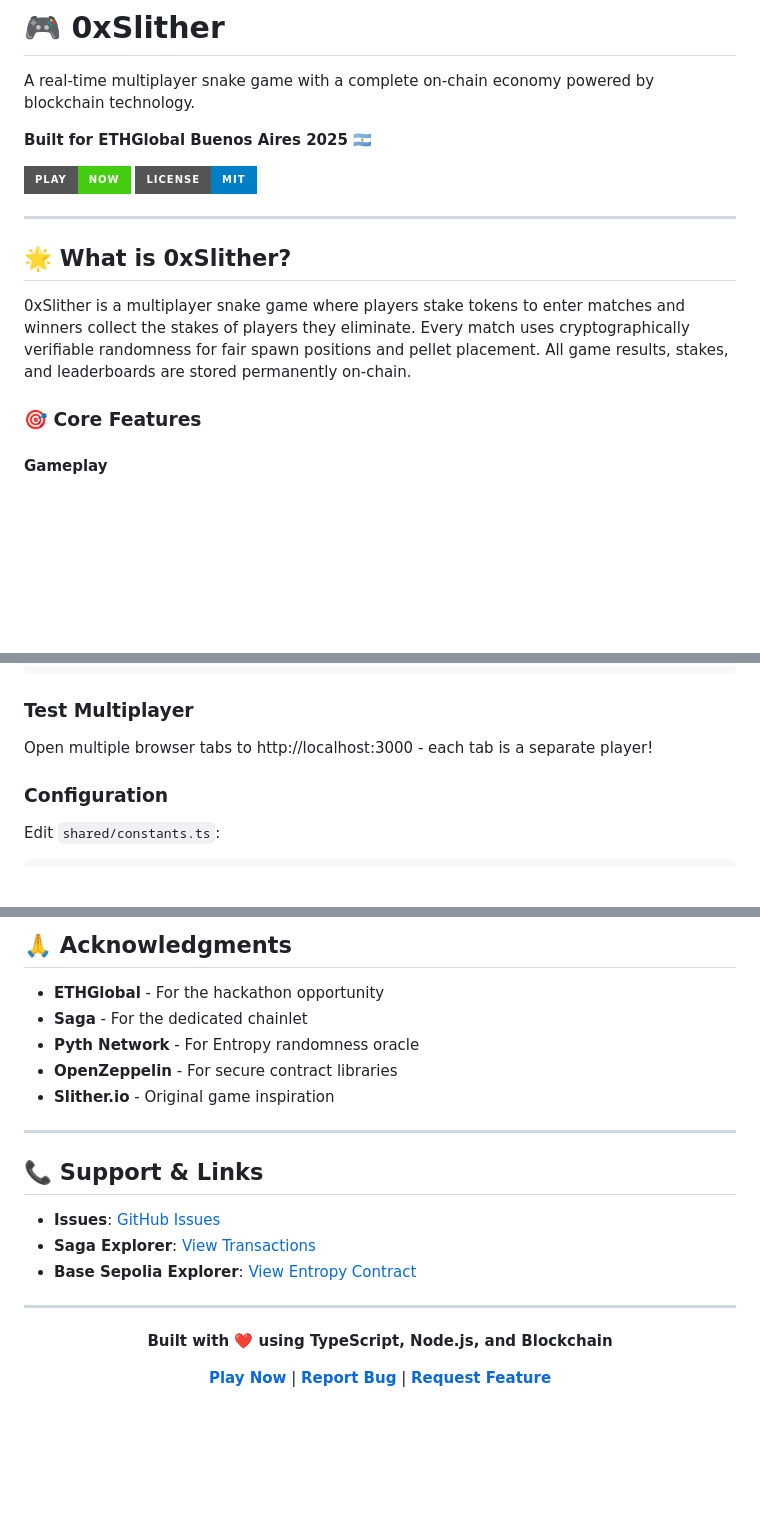
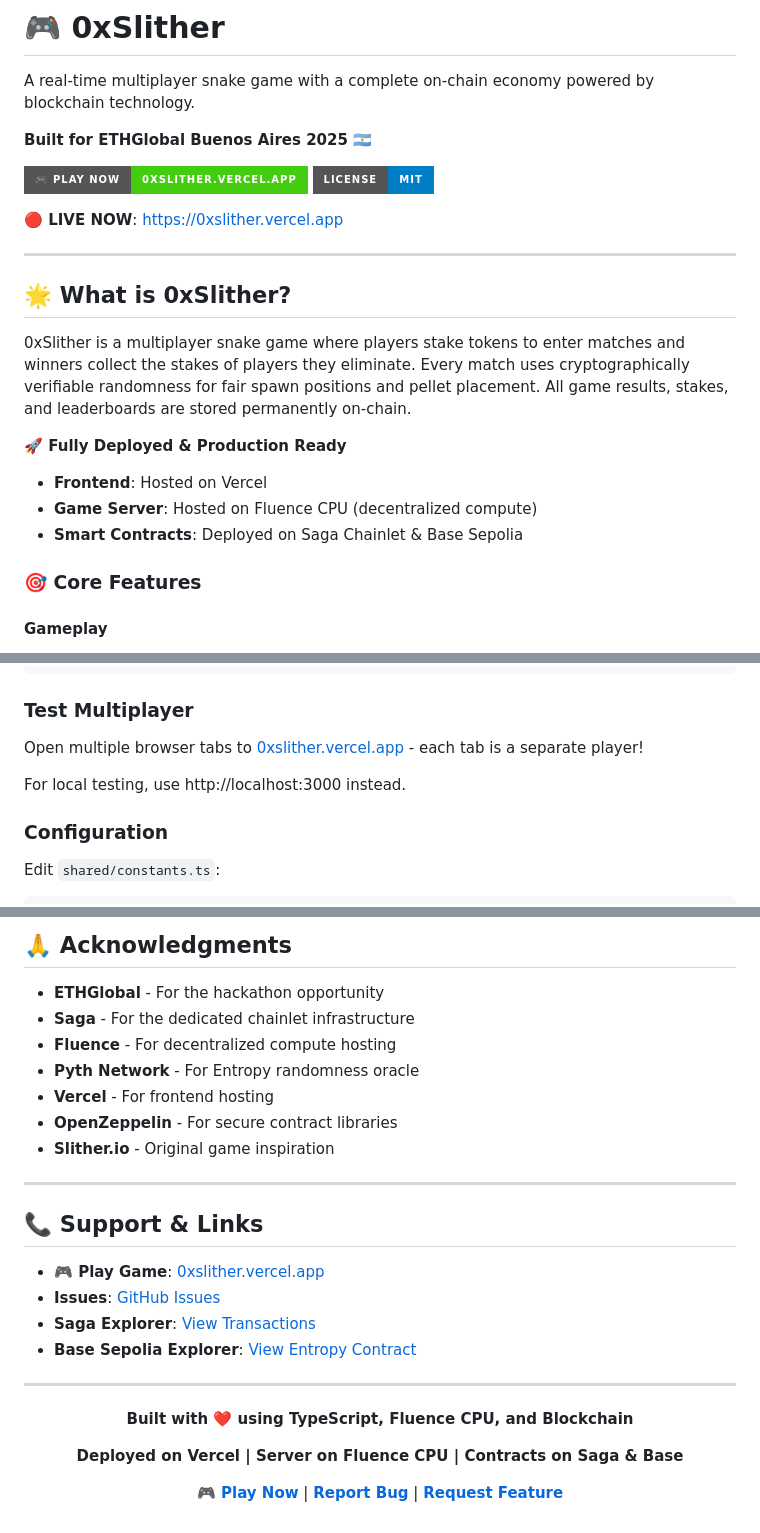
Before and after one commit to yuviji/0xSlither, a Markdown page: README.md, 3 parts joined by grey strips. GitHub-like rendering; badges without logos; blank space fills up the shorter version.

```diff
--- a/README.md
+++ b/README.md
@@ -4,14 +4,21 @@ A real-time multiplayer snake game with a complete on-chain economy powered by b
 
 **Built for ETHGlobal Buenos Aires 2025** 🇦🇷
 
-[![Play Now](https://img.shields.io/badge/Play-Now-success?style=for-the-badge)]()
+[![Play Now](https://img.shields.io/badge/🎮_Play_Now-0xslither.vercel.app-success?style=for-the-badge)](https://0xslither.vercel.app)
 [![License: MIT](https://img.shields.io/badge/License-MIT-blue.svg?style=for-the-badge)](LICENSE)
+
+**🔴 LIVE NOW**: [https://0xslither.vercel.app](https://0xslither.vercel.app)
 
 ---
 
 ## 🌟 What is 0xSlither?
 
 0xSlither is a multiplayer snake game where players stake tokens to enter matches and winners collect the stakes of players they eliminate. Every match uses cryptographically verifiable randomness for fair spawn positions and pellet placement. All game results, stakes, and leaderboards are stored permanently on-chain.
+
+**🚀 Fully Deployed & Production Ready**
+- **Frontend**: Hosted on Vercel
+- **Game Server**: Hosted on Fluence CPU (decentralized compute)
+- **Smart Contracts**: Deployed on Saga Chainlet & Base Sepolia
 
 ### 🎯 Core Features
 
@@ -365,7 +403,9 @@ pnpm run preview
 
 ### Test Multiplayer
 
-Open multiple browser tabs to http://localhost:3000 - each tab is a separate player!
+Open multiple browser tabs to [0xslither.vercel.app](https://0xslither.vercel.app) - each tab is a separate player!
+
+For local testing, use http://localhost:3000 instead.
 
 ### Configuration
 
@@ -535,8 +578,10 @@ This project is licensed under the MIT License - see the [LICENSE](LICENSE) file
 ## 🙏 Acknowledgments
 
 - **ETHGlobal** - For the hackathon opportunity
-- **Saga** - For the dedicated chainlet
+- **Saga** - For the dedicated chainlet infrastructure
+- **Fluence** - For decentralized compute hosting
 - **Pyth Network** - For Entropy randomness oracle
+- **Vercel** - For frontend hosting
 - **OpenZeppelin** - For secure contract libraries
 - **Slither.io** - Original game inspiration
 
@@ -544,6 +589,7 @@ This project is licensed under the MIT License - see the [LICENSE](LICENSE) file
 
 ## 📞 Support & Links
 
+- **🎮 Play Game**: [0xslither.vercel.app](https://0xslither.vercel.app)
 - **Issues**: [GitHub Issues](https://github.com/yourusername/0xSlither/issues)
 - **Saga Explorer**: [View Transactions](https://slither-2763767854157000-1.sagaexplorer.io/txs)
 - **Base Sepolia Explorer**: [View Entropy Contract](https://sepolia.basescan.org/address/0x662371163C3797b66ab80dCB592761718537F492)
@@ -552,8 +598,10 @@ This project is licensed under the MIT License - see the [LICENSE](LICENSE) file
 
 <div align="center">
 
-**Built with ❤️ using TypeScript, Node.js, and Blockchain**
+**Built with ❤️ using TypeScript, Fluence CPU, and Blockchain**
 
-**[Play Now](http://localhost:3000)** | **[Report Bug](https://github.com/yourusername/0xSlither/issues)** | **[Request Feature](https://github.com/yourusername/0xSlither/issues)**
+**Deployed on Vercel | Server on Fluence CPU | Contracts on Saga & Base**
+
+**[🎮 Play Now](https://0xslither.vercel.app)** | **[Report Bug](https://github.com/yourusername/0xSlither/issues)** | **[Request Feature](https://github.com/yourusername/0xSlither/issues)**
 
 </div>
```
Also changed, not shown: other parts of README.md (+64 -30 lines).
